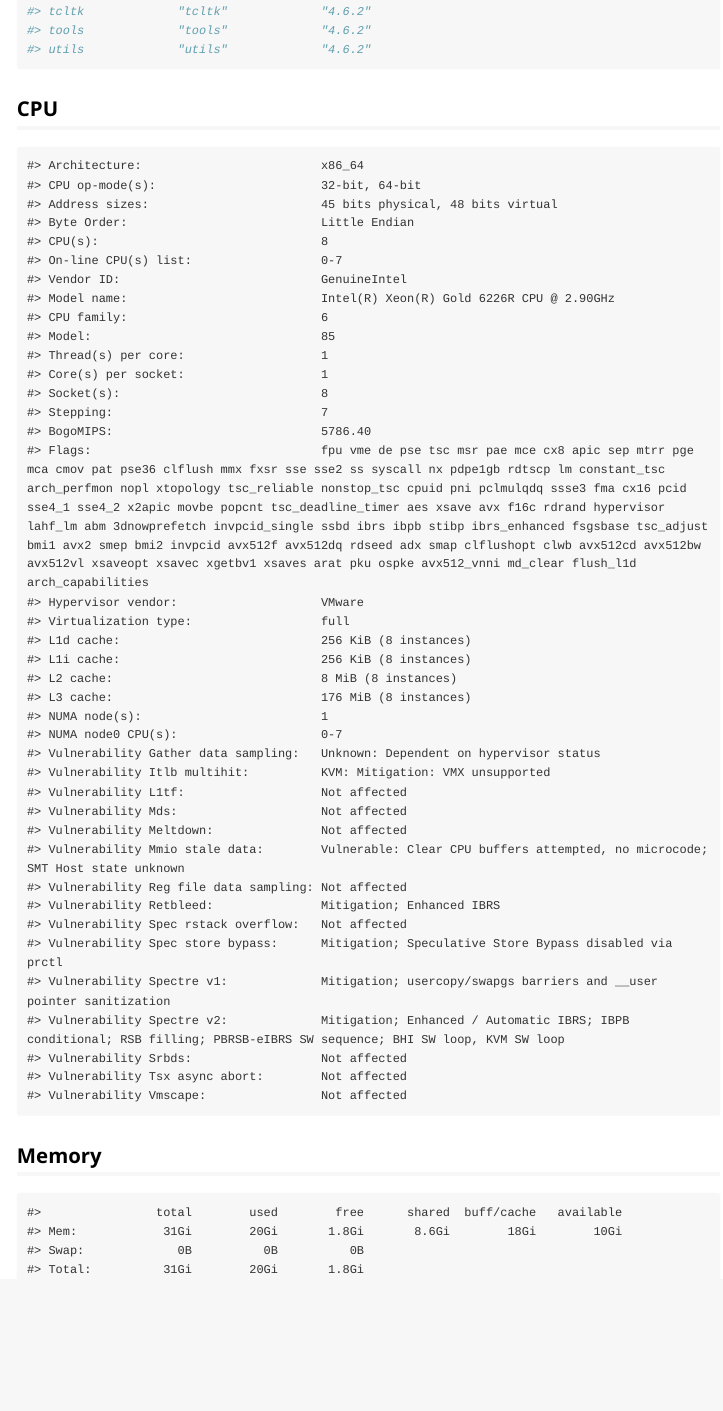
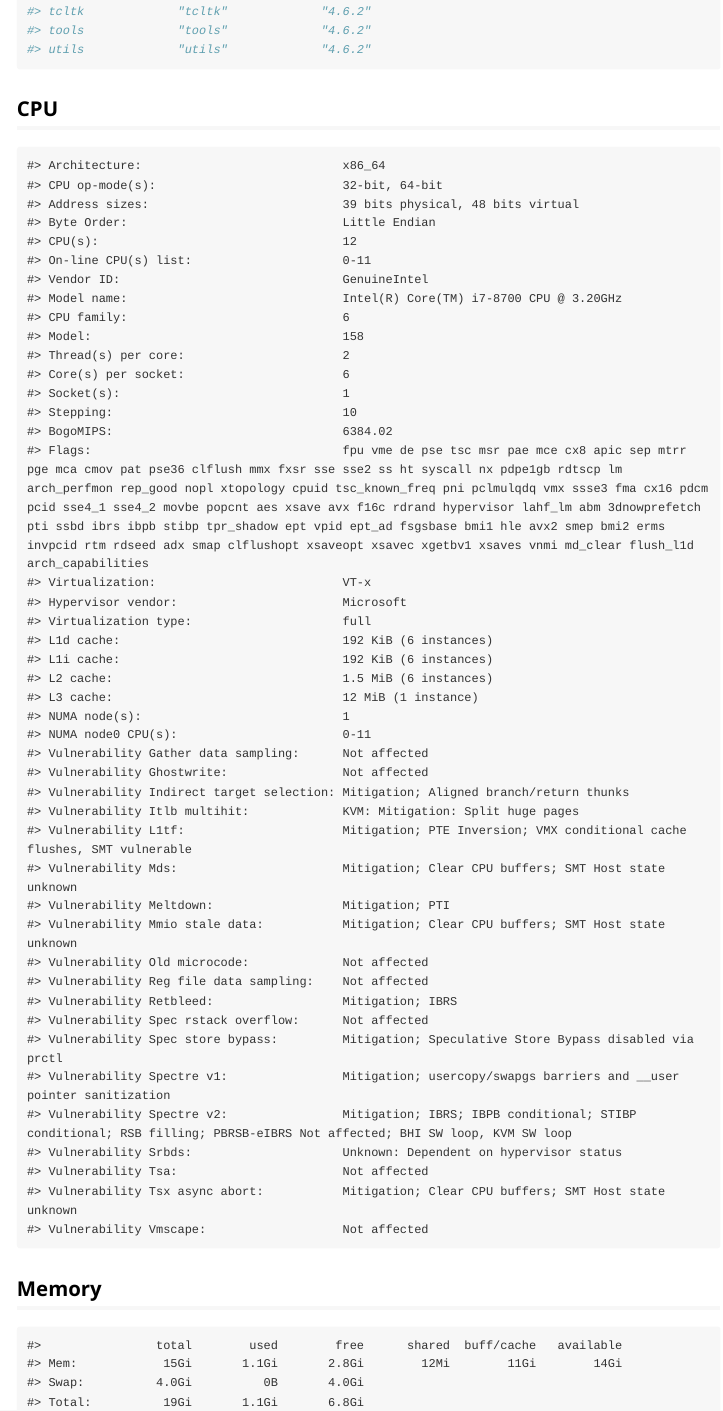
Before and after one commit to ijapesigan/gammaN, an R Markdown document (vignettes/session.Rmd): the page in a window 1100 px wide, from 8610 px down. Rendered offline with R 4.5, knitr and Pandoc, with nearby package versions; long lines of code are wrapped.

Commit message:
Automated build.

````diff
--- a/vignettes/session.Rmd
+++ b/vignettes/session.Rmd
@@ -471,45 +471,50 @@ utils::installed.packages()[, c("Package", "Version")]
 
 
 ```
-#> Architecture:                         x86_64
-#> CPU op-mode(s):                       32-bit, 64-bit
-#> Address sizes:                        45 bits physical, 48 bits virtual
-#> Byte Order:                           Little Endian
-#> CPU(s):                               8
-#> On-line CPU(s) list:                  0-7
-#> Vendor ID:                            GenuineIntel
-#> Model name:                           Intel(R) Xeon(R) Gold 6226R CPU @ 2.90GHz
-#> CPU family:                           6
-#> Model:                                85
-#> Thread(s) per core:                   1
-#> Core(s) per socket:                   1
-#> Socket(s):                            8
-#> Stepping:                             7
-#> BogoMIPS:                             5786.40
-#> Flags:                                fpu vme de pse tsc msr pae mce cx8 apic sep mtrr pge mca cmov pat pse36 clflush mmx fxsr sse sse2 ss syscall nx pdpe1gb rdtscp lm constant_tsc arch_perfmon nopl xtopology tsc_reliable nonstop_tsc cpuid pni pclmulqdq ssse3 fma cx16 pcid sse4_1 sse4_2 x2apic movbe popcnt tsc_deadline_timer aes xsave avx f16c rdrand hypervisor lahf_lm abm 3dnowprefetch invpcid_single ssbd ibrs ibpb stibp ibrs_enhanced fsgsbase tsc_adjust bmi1 avx2 smep bmi2 invpcid avx512f avx512dq rdseed adx smap clflushopt clwb avx512cd avx512bw avx512vl xsaveopt xsavec xgetbv1 xsaves arat pku ospke avx512_vnni md_clear flush_l1d arch_capabilities
-#> Hypervisor vendor:                    VMware
-#> Virtualization type:                  full
-#> L1d cache:                            256 KiB (8 instances)
-#> L1i cache:                            256 KiB (8 instances)
-#> L2 cache:                             8 MiB (8 instances)
-#> L3 cache:                             176 MiB (8 instances)
-#> NUMA node(s):                         1
-#> NUMA node0 CPU(s):                    0-7
-#> Vulnerability Gather data sampling:   Unknown: Dependent on hypervisor status
-#> Vulnerability Itlb multihit:          KVM: Mitigation: VMX unsupported
-#> Vulnerability L1tf:                   Not affected
-#> Vulnerability Mds:                    Not affected
-#> Vulnerability Meltdown:               Not affected
-#> Vulnerability Mmio stale data:        Vulnerable: Clear CPU buffers attempted, no microcode; SMT Host state unknown
-#> Vulnerability Reg file data sampling: Not affected
-#> Vulnerability Retbleed:               Mitigation; Enhanced IBRS
-#> Vulnerability Spec rstack overflow:   Not affected
-#> Vulnerability Spec store bypass:      Mitigation; Speculative Store Bypass disabled via prctl
-#> Vulnerability Spectre v1:             Mitigation; usercopy/swapgs barriers and __user pointer sanitization
-#> Vulnerability Spectre v2:             Mitigation; Enhanced / Automatic IBRS; IBPB conditional; RSB filling; PBRSB-eIBRS SW sequence; BHI SW loop, KVM SW loop
-#> Vulnerability Srbds:                  Not affected
-#> Vulnerability Tsx async abort:        Not affected
-#> Vulnerability Vmscape:                Not affected
+#> Architecture:                            x86_64
+#> CPU op-mode(s):                          32-bit, 64-bit
+#> Address sizes:                           39 bits physical, 48 bits virtual
+#> Byte Order:                              Little Endian
+#> CPU(s):                                  12
+#> On-line CPU(s) list:                     0-11
+#> Vendor ID:                               GenuineIntel
+#> Model name:                              Intel(R) Core(TM) i7-8700 CPU @ 3.20GHz
+#> CPU family:                              6
+#> Model:                                   158
+#> Thread(s) per core:                      2
+#> Core(s) per socket:                      6
+#> Socket(s):                               1
+#> Stepping:                                10
+#> BogoMIPS:                                6384.02
+#> Flags:                                   fpu vme de pse tsc msr pae mce cx8 apic sep mtrr pge mca cmov pat pse36 clflush mmx fxsr sse sse2 ss ht syscall nx pdpe1gb rdtscp lm arch_perfmon rep_good nopl xtopology cpuid tsc_known_freq pni pclmulqdq vmx ssse3 fma cx16 pdcm pcid sse4_1 sse4_2 movbe popcnt aes xsave avx f16c rdrand hypervisor lahf_lm abm 3dnowprefetch pti ssbd ibrs ibpb stibp tpr_shadow ept vpid ept_ad fsgsbase bmi1 hle avx2 smep bmi2 erms invpcid rtm rdseed adx smap clflushopt xsaveopt xsavec xgetbv1 xsaves vnmi md_clear flush_l1d arch_capabilities
+#> Virtualization:                          VT-x
+#> Hypervisor vendor:                       Microsoft
+#> Virtualization type:                     full
+#> L1d cache:                               192 KiB (6 instances)
+#> L1i cache:                               192 KiB (6 instances)
+#> L2 cache:                                1.5 MiB (6 instances)
+#> L3 cache:                                12 MiB (1 instance)
+#> NUMA node(s):                            1
+#> NUMA node0 CPU(s):                       0-11
+#> Vulnerability Gather data sampling:      Not affected
+#> Vulnerability Ghostwrite:                Not affected
+#> Vulnerability Indirect target selection: Mitigation; Aligned branch/return thunks
+#> Vulnerability Itlb multihit:             KVM: Mitigation: Split huge pages
+#> Vulnerability L1tf:                      Mitigation; PTE Inversion; VMX conditional cache flushes, SMT vulnerable
+#> Vulnerability Mds:                       Mitigation; Clear CPU buffers; SMT Host state unknown
+#> Vulnerability Meltdown:                  Mitigation; PTI
+#> Vulnerability Mmio stale data:           Mitigation; Clear CPU buffers; SMT Host state unknown
+#> Vulnerability Old microcode:             Not affected
+#> Vulnerability Reg file data sampling:    Not affected
+#> Vulnerability Retbleed:                  Mitigation; IBRS
+#> Vulnerability Spec rstack overflow:      Not affected
+#> Vulnerability Spec store bypass:         Mitigation; Speculative Store Bypass disabled via prctl
+#> Vulnerability Spectre v1:                Mitigation; usercopy/swapgs barriers and __user pointer sanitization
+#> Vulnerability Spectre v2:                Mitigation; IBRS; IBPB conditional; STIBP conditional; RSB filling; PBRSB-eIBRS Not affected; BHI SW loop, KVM SW loop
+#> Vulnerability Srbds:                     Unknown: Dependent on hypervisor status
+#> Vulnerability Tsa:                       Not affected
+#> Vulnerability Tsx async abort:           Mitigation; Clear CPU buffers; SMT Host state unknown
+#> Vulnerability Vmscape:                   Not affected
 ```
 
 ## Memory
@@ -517,7 +522,7 @@ utils::installed.packages()[, c("Package", "Version")]
 
 ```
 #>                total        used        free      shared  buff/cache   available
-#> Mem:            31Gi        20Gi       1.8Gi       8.6Gi        18Gi        10Gi
-#> Swap:             0B          0B          0B
-#> Total:          31Gi        20Gi       1.8Gi
+#> Mem:            15Gi       1.1Gi       2.8Gi        12Mi        11Gi        14Gi
+#> Swap:          4.0Gi          0B       4.0Gi
+#> Total:          19Gi       1.1Gi       6.8Gi
 ```
````
Also changed, not shown: .setup/build/gammaN.pdf, 2 other files.
